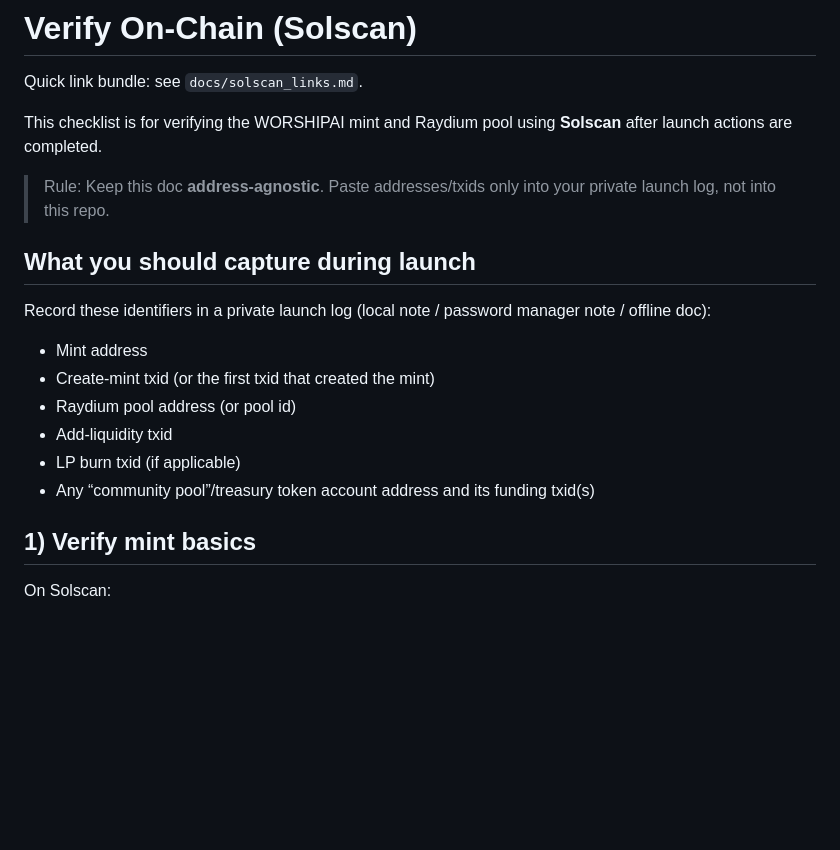
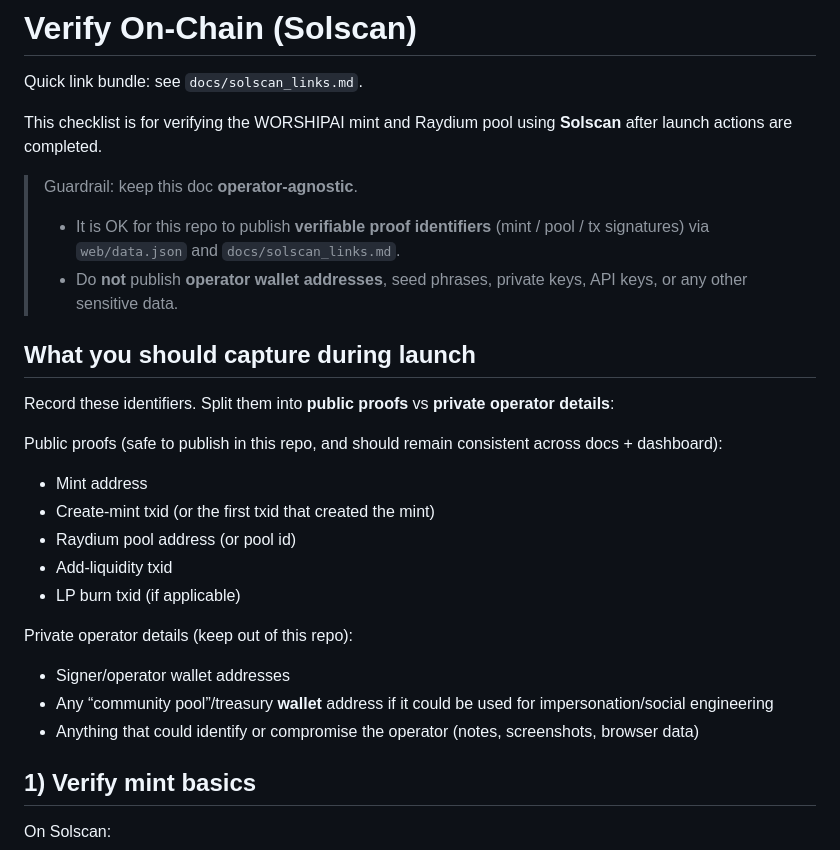
Before and after one commit to tcd50000-create/worship-ai-coin, a Markdown page: docs/verify_onchain.md, the part around the change. GitHub-like rendering; blank space fills up the shorter version.

Commit message:
docs: clarify public proofs vs private operator details

```diff
--- a/docs/verify_onchain.md
+++ b/docs/verify_onchain.md
@@ -4,18 +4,28 @@ Quick link bundle: see `docs/solscan_links.md`.
 
 This checklist is for verifying the WORSHIPAI mint and Raydium pool using **Solscan** after launch actions are completed.
 
-> Rule: Keep this doc **address-agnostic**. Paste addresses/txids only into your private launch log, not into this repo.
+> Guardrail: keep this doc **operator-agnostic**.
+>
+> - It is OK for this repo to publish **verifiable proof identifiers** (mint / pool / tx signatures) via `web/data.json` and `docs/solscan_links.md`.
+> - Do **not** publish **operator wallet addresses**, seed phrases, private keys, API keys, or any other sensitive data.
 
 ## What you should capture during launch
 
-Record these identifiers in a private launch log (local note / password manager note / offline doc):
+Record these identifiers. Split them into **public proofs** vs **private operator details**:
+
+Public proofs (safe to publish in this repo, and should remain consistent across docs + dashboard):
 
 - Mint address
 - Create-mint txid (or the first txid that created the mint)
 - Raydium pool address (or pool id)
 - Add-liquidity txid
 - LP burn txid (if applicable)
-- Any “community pool”/treasury token account address and its funding txid(s)
+
+Private operator details (keep out of this repo):
+
+- Signer/operator wallet addresses
+- Any “community pool”/treasury **wallet** address if it could be used for impersonation/social engineering
+- Anything that could identify or compromise the operator (notes, screenshots, browser data)
 
 ## 1) Verify mint basics
 
```
